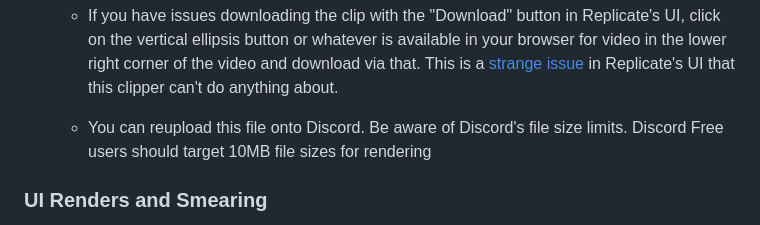
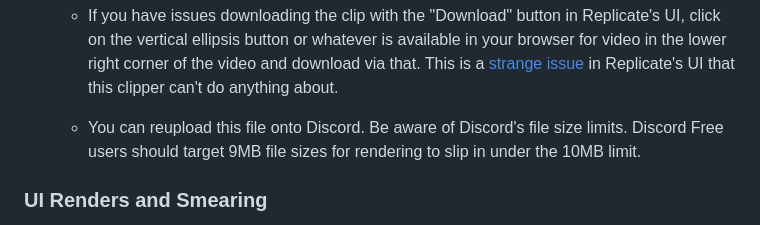
Before and after one commit to nelsonjchen/op-replay-clipper, a Markdown page: README.md, the part around the change. Rendered like a GitHub page.

Commit message:
Slip in at 9MB!

```diff
--- a/README.md
+++ b/README.md
@@ -81,7 +81,7 @@ We assume you've already paired your device and have access to the device with y
 
       https://github.com/commaai/openpilot/assets/5363/8bd91642-51ff-4de9-87d2-31e770c64542
     * If you have issues downloading the clip with the "Download" button in Replicate's UI, click on the vertical ellipsis button or whatever is available in your browser for video in the lower right corner of the video and download via that. This is a [strange issue](https://github.com/nelsonjchen/op-replay-clipper/issues/77) in Replicate's UI that this clipper can't do anything about.
-    * You can reupload this file onto Discord. Be aware of Discord's file size limits. Discord Free users should target 10MB file sizes for rendering
+    * You can reupload this file onto Discord. Be aware of Discord's file size limits. Discord Free users should target 9MB file sizes for rendering to slip in under the 10MB limit.
 
 ### UI Renders and Smearing
 
```
